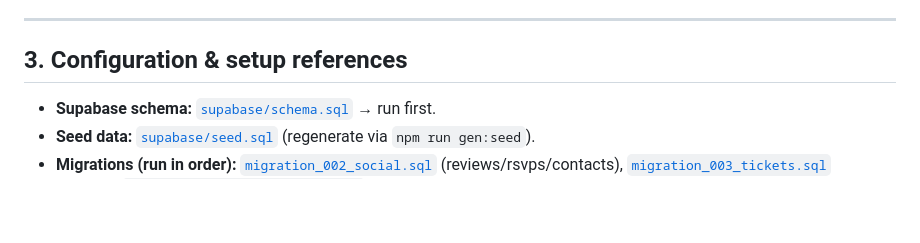
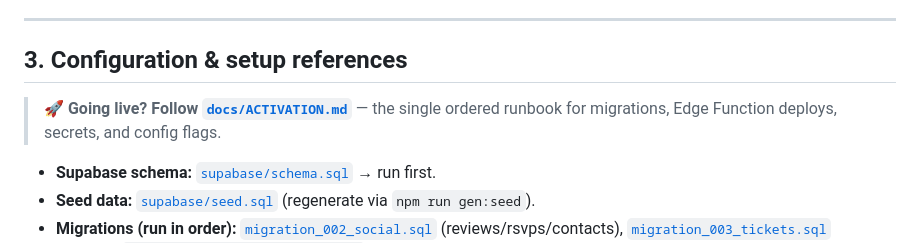
Before and after one commit to cryptohus/we-litt, a Markdown page: docs/PROJECT.md, the part around the change. GitHub-like rendering; blank space fills up the shorter version.

```diff
--- a/docs/PROJECT.md
+++ b/docs/PROJECT.md
@@ -45,6 +45,9 @@ backend.
 ---
 
 ## 3. Configuration & setup references
+
+> 🚀 **Going live? Follow [`docs/ACTIVATION.md`](ACTIVATION.md)** — the single ordered runbook for migrations, Edge Function deploys, secrets, and config flags.
+
 
 - **Supabase schema:** [`supabase/schema.sql`](../supabase/schema.sql) → run first.
 - **Seed data:** [`supabase/seed.sql`](../supabase/seed.sql) (regenerate via `npm run gen:seed`).
```
Also changed, not shown: docs/ACTIVATION.md (added, +134 -0 lines), docs/automation.md (+4 -3 lines).
